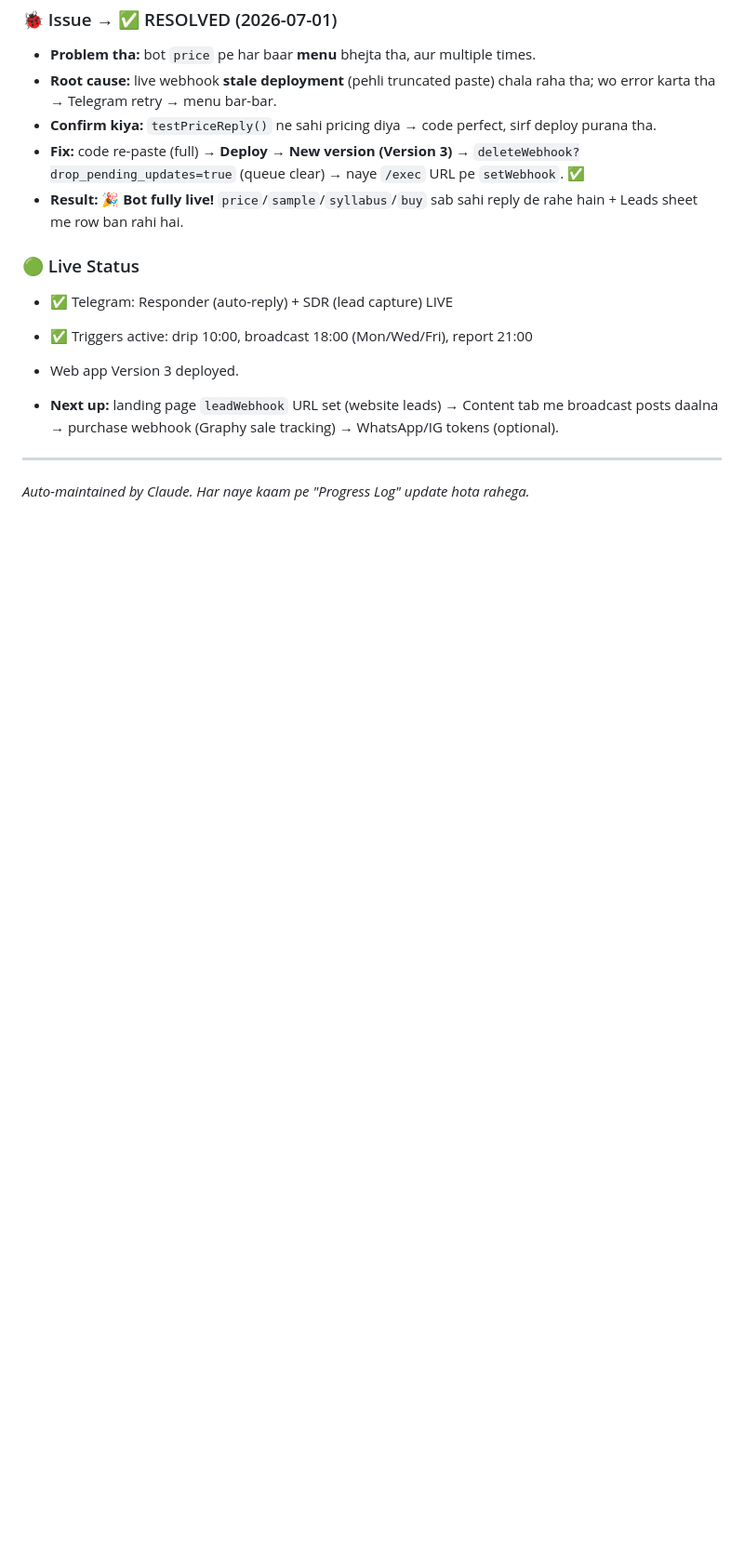
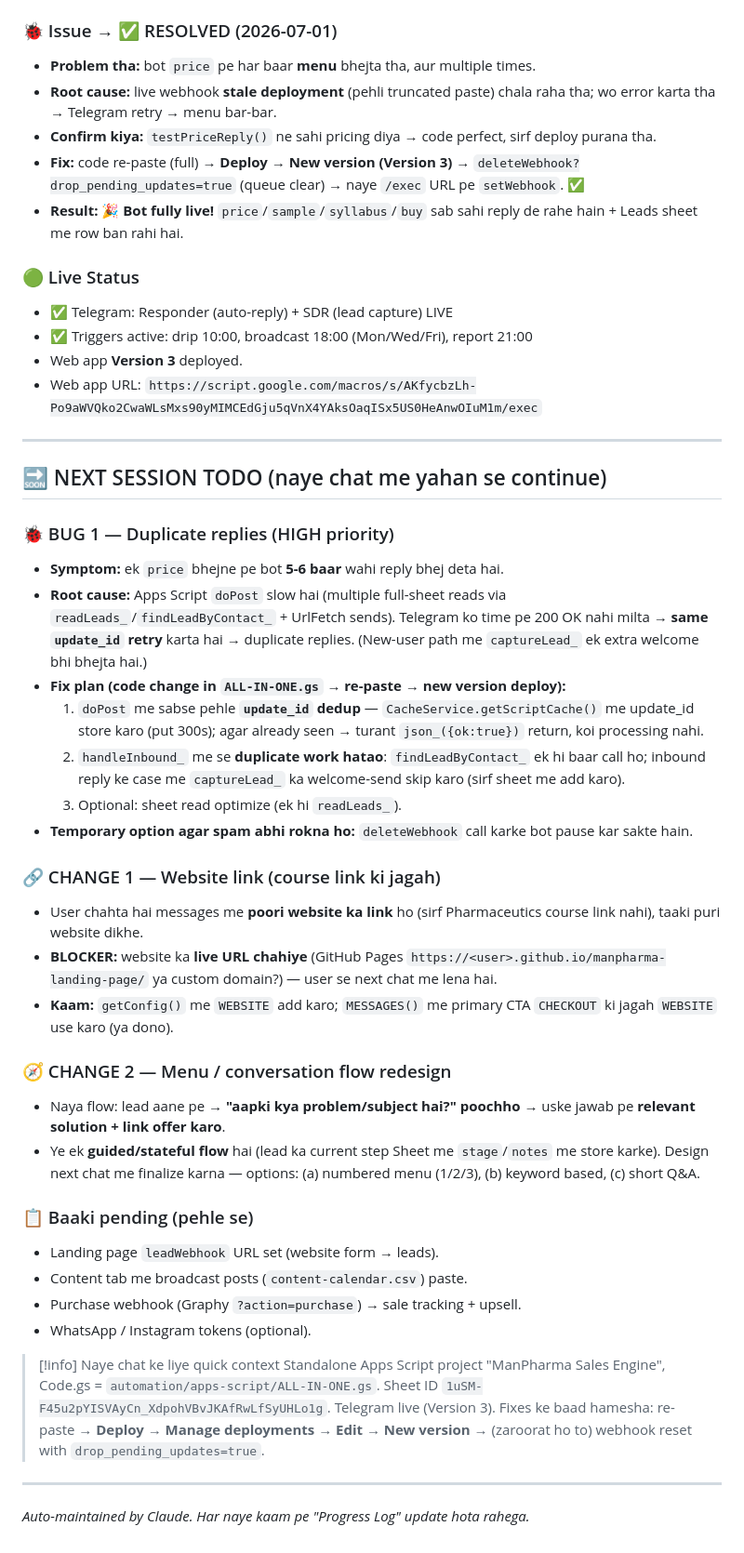
Before and after one commit to naiknawarerb-hub/manpharma-landing-page, a Markdown page: 06-MANPHARMA/sales-engine-automation.md, the part around the change. Shown at 93% size. Rendered like a GitHub page; blank space fills up the shorter version.

Commit message:
Log next-session TODO: duplicate-reply bug, website link, menu redesign
Capture the Telegram duplicate-reply issue (update_id retry), the request
to use the full website link instead of the course link, and the planned
lead->problem->solution conversation flow, plus remaining pending tasks,
so the next session can continue quickly.

Co-Authored-By: Claude Opus 4.8 <noreply@anthropic.com>
Claude-Session: https://claude.ai/code/session_01E4c9sZe8dNm9VPJ79dqLFA

```diff
--- a/06-MANPHARMA/sales-engine-automation.md
+++ b/06-MANPHARMA/sales-engine-automation.md
@@ -160,9 +160,39 @@ Website / DM ─► 🧲 captureLead_ ─► CRM (New) + welcome
 ### 🟢 Live Status
 - ✅ Telegram: Responder (auto-reply) + SDR (lead capture) LIVE
 - ✅ Triggers active: drip 10:00, broadcast 18:00 (Mon/Wed/Fri), report 21:00
-- Web app Version 3 deployed.
+- Web app **Version 3** deployed.
+- Web app URL: `https://script.google.com/macros/s/AKfycbzLh-Po9aWVQko2CwaWLsMxs90yMIMCEdGju5qVnX4YAksOaqISx5US0HeAnwOIuM1m/exec`
 
-- **Next up:** landing page `leadWebhook` URL set (website leads) → Content tab me broadcast posts daalna → purchase webhook (Graphy sale tracking) → WhatsApp/IG tokens (optional).
+---
+
+## 🔜 NEXT SESSION TODO (naye chat me yahan se continue)
+
+### 🐞 BUG 1 — Duplicate replies (HIGH priority)
+- **Symptom:** ek `price` bhejne pe bot **5-6 baar** wahi reply bhej deta hai.
+- **Root cause:** Apps Script `doPost` slow hai (multiple full-sheet reads via `readLeads_`/`findLeadByContact_` + UrlFetch sends). Telegram ko time pe 200 OK nahi milta → **same `update_id` retry** karta hai → duplicate replies. (New-user path me `captureLead_` ek extra welcome bhi bhejta hai.)
+- **Fix plan (code change in `ALL-IN-ONE.gs` → re-paste → new version deploy):**
+  1. `doPost` me sabse pehle **`update_id` dedup** — `CacheService.getScriptCache()` me update_id store karo (put 300s); agar already seen → turant `json_({ok:true})` return, koi processing nahi.
+  2. `handleInbound_` me se **duplicate work hatao**: `findLeadByContact_` ek hi baar call ho; inbound reply ke case me `captureLead_` ka welcome-send skip karo (sirf sheet me add karo).
+  3. Optional: sheet read optimize (ek hi `readLeads_`).
+- **Temporary option agar spam abhi rokna ho:** `deleteWebhook` call karke bot pause kar sakte hain.
+
+### 🔗 CHANGE 1 — Website link (course link ki jagah)
+- User chahta hai messages me **poori website ka link** ho (sirf Pharmaceutics course link nahi), taaki puri website dikhe.
+- **BLOCKER:** website ka **live URL chahiye** (GitHub Pages `https://<user>.github.io/manpharma-landing-page/` ya custom domain?) — user se next chat me lena hai.
+- **Kaam:** `getConfig()` me `WEBSITE` add karo; `MESSAGES()` me primary CTA `CHECKOUT` ki jagah `WEBSITE` use karo (ya dono).
+
+### 🧭 CHANGE 2 — Menu / conversation flow redesign
+- Naya flow: lead aane pe → **"aapki kya problem/subject hai?" poochho** → uske jawab pe **relevant solution + link offer karo**.
+- Ye ek **guided/stateful flow** hai (lead ka current step Sheet me `stage`/`notes` me store karke). Design next chat me finalize karna — options: (a) numbered menu (1/2/3), (b) keyword based, (c) short Q&A.
+
+### 📋 Baaki pending (pehle se)
+- Landing page `leadWebhook` URL set (website form → leads).
+- Content tab me broadcast posts (`content-calendar.csv`) paste.
+- Purchase webhook (Graphy `?action=purchase`) → sale tracking + upsell.
+- WhatsApp / Instagram tokens (optional).
+
+> [!info] Naye chat ke liye quick context
+> Standalone Apps Script project "ManPharma Sales Engine", Code.gs = `automation/apps-script/ALL-IN-ONE.gs`. Sheet ID `1uSM-F45u2pYISVAyCn_XdpohVBvJKAfRwLfSyUHLo1g`. Telegram live (Version 3). Fixes ke baad hamesha: re-paste → **Deploy → Manage deployments → Edit → New version** → (zaroorat ho to) webhook reset with `drop_pending_updates=true`.
 
 ---
 *Auto-maintained by Claude. Har naye kaam pe "Progress Log" update hota rahega.*
```
